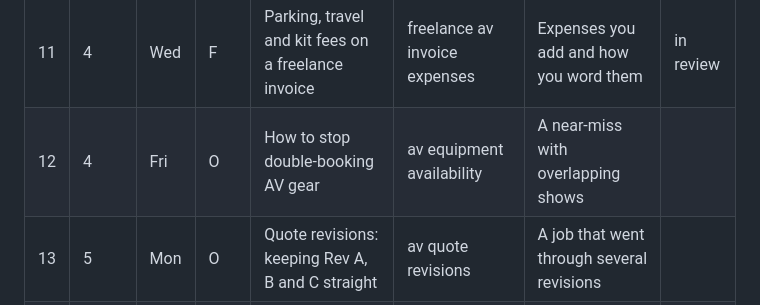
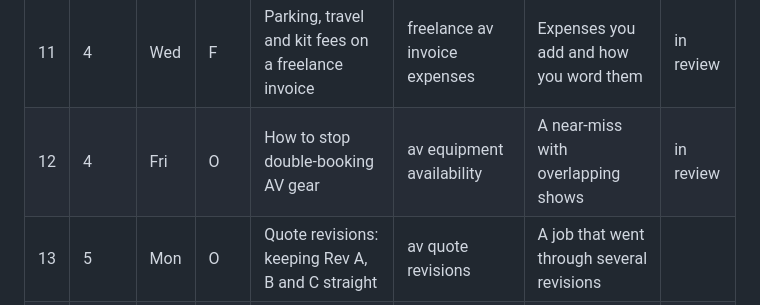
Before and after one commit to avland-app/avland-hub, a Markdown page: BLOG_TOPICS.md, the part around the change. Rendered like a GitHub page.

Commit message:
Mark #12 in review
Co-Authored-By: Claude Sonnet 5.5 <noreply@anthropic.com>
Claude-Session: https://claude.ai/code/session_017kxFZeJUbG2zH4KozSQuBM

```diff
--- a/BLOG_TOPICS.md
+++ b/BLOG_TOPICS.md
@@ -21,7 +21,7 @@ Audience key: **O** = AV company owners/PMs, **F** = AV freelancers, **I** = ins
 | 9 | 3 | Fri | A | What an AV pull sheet is and how to make one | av pull sheet | Something left behind because the list was wrong | done |
 | 10 | 4 | Mon | O | Quoting gear you don't own: sub-rentals done right | av sub rental | How you mark up a sub-rental | in review |
 | 11 | 4 | Wed | F | Parking, travel and kit fees on a freelance invoice | freelance av invoice expenses | Expenses you add and how you word them | in review |
-| 12 | 4 | Fri | O | How to stop double-booking AV gear | av equipment availability | A near-miss with overlapping shows | |
+| 12 | 4 | Fri | O | How to stop double-booking AV gear | av equipment availability | A near-miss with overlapping shows | in review |
 | 13 | 5 | Mon | O | Quote revisions: keeping Rev A, B and C straight | av quote revisions | A job that went through several revisions | |
 | 14 | 5 | Wed | F | Payment terms that get freelancers paid faster | av freelancer payment terms | Your terms and how long companies really take | in review |
 | 15 | 5 | Fri | A | Spreadsheet vs software for AV quoting | av quoting spreadsheet | What broke in your Excel workflow | in review |
```
